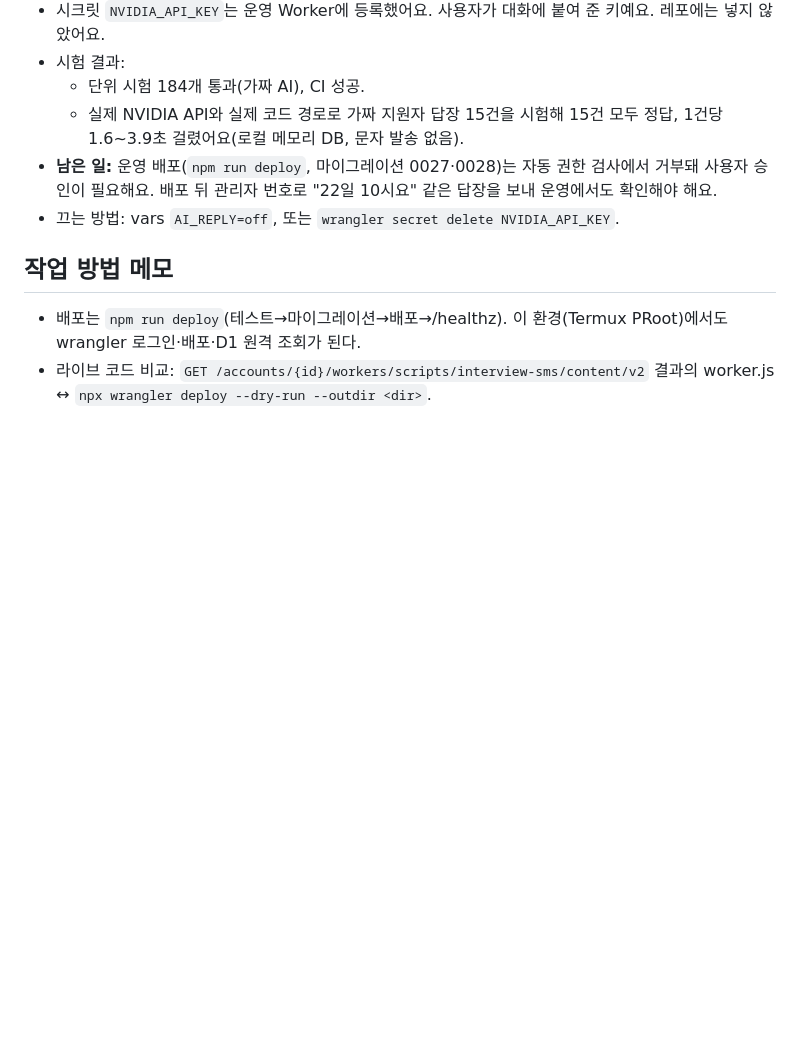
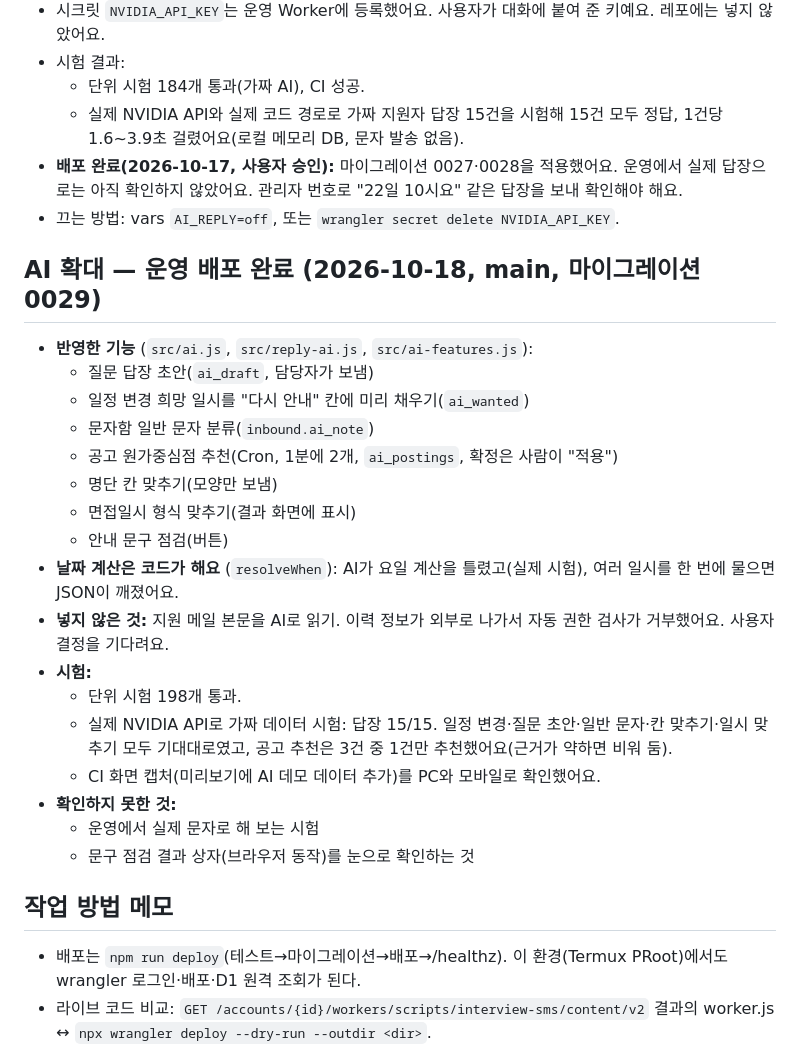
Before and after one commit to bigbear0102/interview-sms, a Markdown page: HANDOFF.md, the part around the change. Rendered like a GitHub page; blank space fills up the shorter version.

Commit message:
HANDOFF: AI 확대 배포
Co-Authored-By: Claude Opus 5.5 <noreply@anthropic.com>

```diff
--- a/HANDOFF.md
+++ b/HANDOFF.md
@@ -57,8 +57,27 @@
 - 시험 결과:
   - 단위 시험 184개 통과(가짜 AI), CI 성공.
   - 실제 NVIDIA API와 실제 코드 경로로 가짜 지원자 답장 15건을 시험해 15건 모두 정답, 1건당 1.6~3.9초 걸렸어요(로컬 메모리 DB, 문자 발송 없음).
-- **남은 일:** 운영 배포(`npm run deploy`, 마이그레이션 0027·0028)는 자동 권한 검사에서 거부돼 사용자 승인이 필요해요. 배포 뒤 관리자 번호로 "22일 10시요" 같은 답장을 보내 운영에서도 확인해야 해요.
+- **배포 완료(2026-10-17, 사용자 승인):** 마이그레이션 0027·0028을 적용했어요. 운영에서 실제 답장으로는 아직 확인하지 않았어요. 관리자 번호로 "22일 10시요" 같은 답장을 보내 확인해야 해요.
 - 끄는 방법: vars `AI_REPLY=off`, 또는 `wrangler secret delete NVIDIA_API_KEY`.
+
+## AI 확대 — 운영 배포 완료 (2026-10-18, main, 마이그레이션 0029)
+- **반영한 기능** (`src/ai.js`, `src/reply-ai.js`, `src/ai-features.js`):
+  - 질문 답장 초안(`ai_draft`, 담당자가 보냄)
+  - 일정 변경 희망 일시를 "다시 안내" 칸에 미리 채우기(`ai_wanted`)
+  - 문자함 일반 문자 분류(`inbound.ai_note`)
+  - 공고 원가중심점 추천(Cron, 1분에 2개, `ai_postings`, 확정은 사람이 "적용")
+  - 명단 칸 맞추기(모양만 보냄)
+  - 면접일시 형식 맞추기(결과 화면에 표시)
+  - 안내 문구 점검(버튼)
+- **날짜 계산은 코드가 해요** (`resolveWhen`): AI가 요일 계산을 틀렸고(실제 시험), 여러 일시를 한 번에 물으면 JSON이 깨졌어요.
+- **넣지 않은 것:** 지원 메일 본문을 AI로 읽기. 이력 정보가 외부로 나가서 자동 권한 검사가 거부했어요. 사용자 결정을 기다려요.
+- **시험:**
+  - 단위 시험 198개 통과.
+  - 실제 NVIDIA API로 가짜 데이터 시험: 답장 15/15. 일정 변경·질문 초안·일반 문자·칸 맞추기·일시 맞추기 모두 기대대로였고, 공고 추천은 3건 중 1건만 추천했어요(근거가 약하면 비워 둠).
+  - CI 화면 캡처(미리보기에 AI 데모 데이터 추가)를 PC와 모바일로 확인했어요.
+- **확인하지 못한 것:**
+  - 운영에서 실제 문자로 해 보는 시험
+  - 문구 점검 결과 상자(브라우저 동작)를 눈으로 확인하는 것
 
 ## 작업 방법 메모
 - 배포는 `npm run deploy`(테스트→마이그레이션→배포→/healthz). 이 환경(Termux PRoot)에서도 wrangler 로그인·배포·D1 원격 조회가 된다.
```
